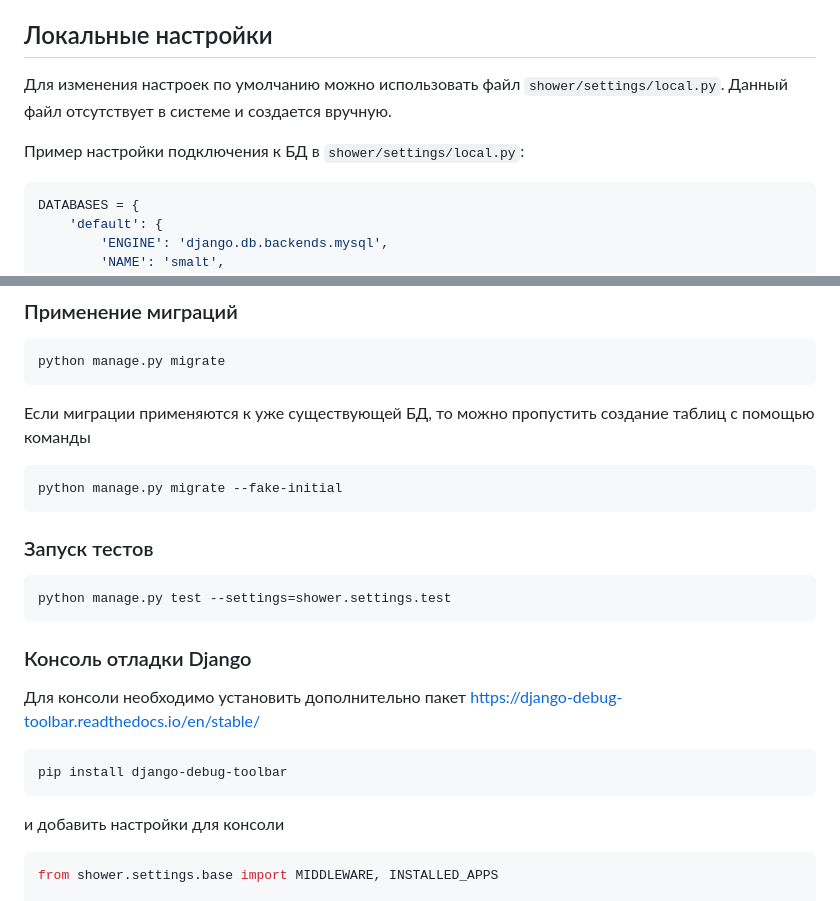
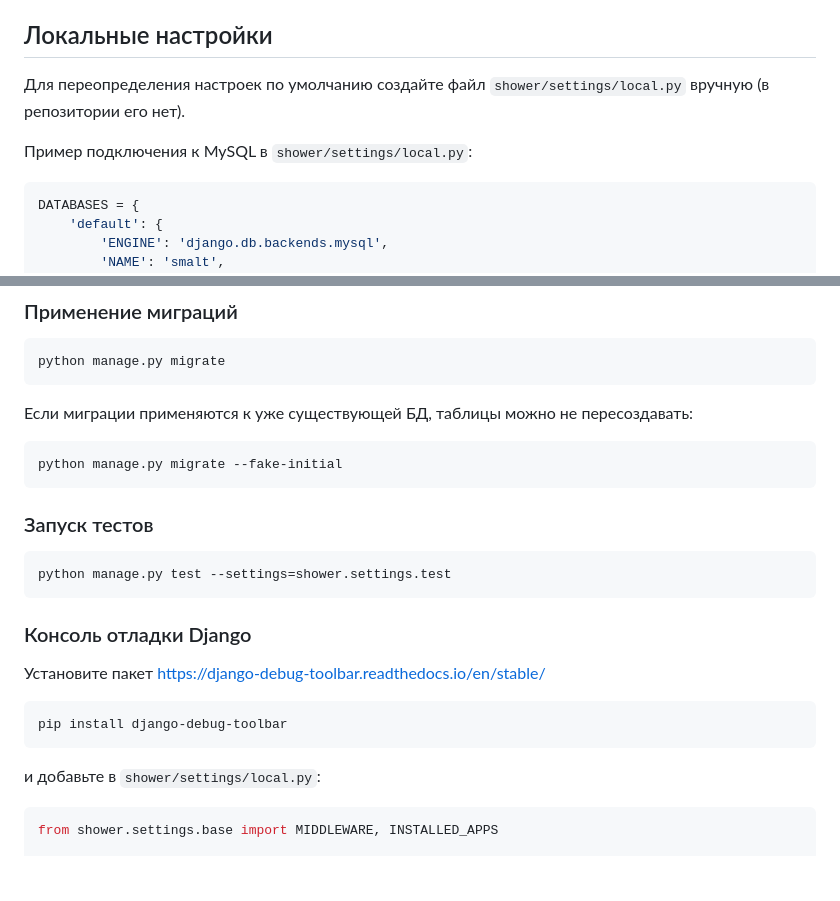
Before and after one commit to maxjz665/pysmalt, a Markdown page: README.md, 2 parts joined by grey strips. Rendered like a GitHub page; blank space fills up the shorter version.

````diff
--- a/README.md
+++ b/README.md
@@ -11,10 +11,10 @@
 - запуск инструментария исследователя
 
 ## Локальные настройки
-Для изменения настроек по умолчанию можно использовать файл `shower/settings/local.py`.
-Данный файл отсутствует в системе и создается вручную.
+Для переопределения настроек по умолчанию создайте файл `shower/settings/local.py` вручную
+(в репозитории его нет).
 
-Пример настройки подключения к БД в `shower/settings/local.py`:
+Пример подключения к MySQL в `shower/settings/local.py`:
 ```python
 DATABASES = {
     'default': {
@@ -55,7 +55,7 @@ python manage.py makemigrations
 python manage.py migrate
 ```
 
-Если миграции применяются к уже существующей БД, то можно пропустить создание таблиц с помощью команды
+Если миграции применяются к уже существующей БД, таблицы можно не пересоздавать:
 ```shell
 python manage.py migrate --fake-initial
 ```
@@ -66,11 +66,11 @@ python manage.py test --settings=shower.settings.test
 ```
 
 ### Консоль отладки Django
-Для консоли необходимо установить дополнительно пакет https://django-debug-toolbar.readthedocs.io/en/stable/
+Установите пакет https://django-debug-toolbar.readthedocs.io/en/stable/
 ```shell
 pip install django-debug-toolbar
 ```
-и добавить настройки для консоли
+и добавьте в `shower/settings/local.py`:
 ```python
 from shower.settings.base import MIDDLEWARE, INSTALLED_APPS
 
````
Also changed, not shown: README_START_HERE.md (+44 -17 lines).
